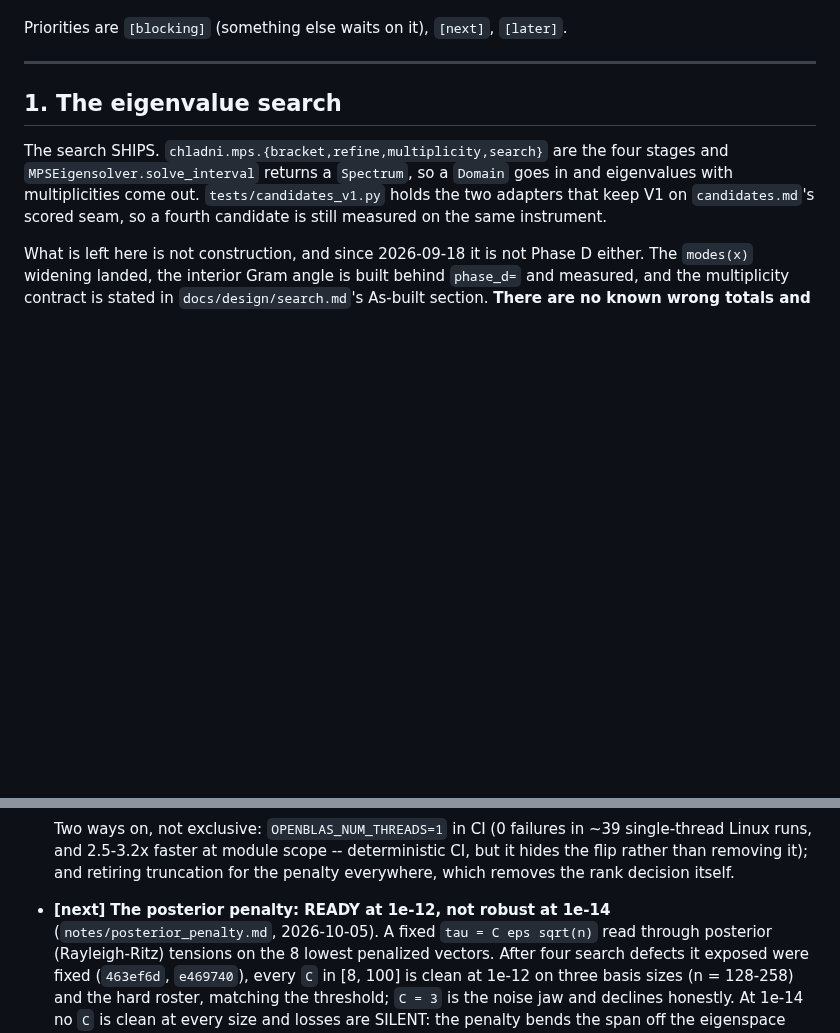
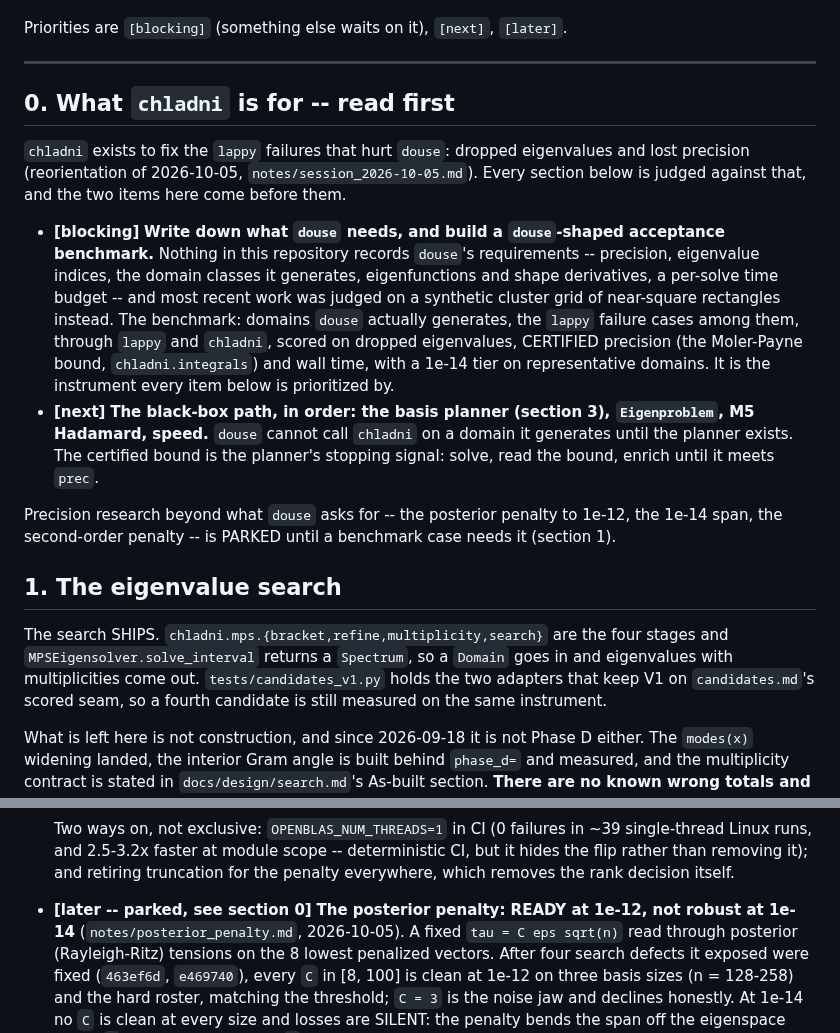
Before and after one commit to hjrrockies/chladni, a Markdown page: TODO.md, 2 parts joined by grey strips. GitHub-like rendering; blank space fills up the shorter version.

```diff
--- a/TODO.md
+++ b/TODO.md
@@ -18,6 +18,28 @@ Three rules this file lives by:
 Priorities are `[blocking]` (something else waits on it), `[next]`, `[later]`.
 
 ---
+
+## 0. What `chladni` is for -- read first
+
+`chladni` exists to fix the `lappy` failures that hurt `douse`: dropped eigenvalues and lost
+precision (reorientation of 2026-10-05, `notes/session_2026-10-05.md`). Every section below is
+judged against that, and the two items here come before them.
+
+* **[blocking]** **Write down what `douse` needs, and build a `douse`-shaped acceptance
+  benchmark.** Nothing in this repository records `douse`'s requirements -- precision, eigenvalue
+  indices, the domain classes it generates, eigenfunctions and shape derivatives, a per-solve
+  time budget -- and most recent work was judged on a synthetic cluster grid of near-square
+  rectangles instead. The benchmark: domains `douse` actually generates, the `lappy` failure cases
+  among them, through `lappy` and `chladni`, scored on dropped eigenvalues, CERTIFIED precision
+  (the Moler-Payne bound, `chladni.integrals`) and wall time, with a 1e-14 tier on representative
+  domains. It is the instrument every item below is prioritized by.
+* **[next]** **The black-box path, in order: the basis planner (section 3), `Eigenproblem`, M5
+  Hadamard, speed.** `douse` cannot call `chladni` on a domain it generates until the planner
+  exists. The certified bound is the planner's stopping signal: solve, read the bound, enrich until
+  it meets `prec`.
+
+Precision research beyond what `douse` asks for -- the posterior penalty to 1e-12, the 1e-14 span,
+the second-order penalty -- is PARKED until a benchmark case needs it (section 1).
 
 ## 1. The eigenvalue search
 
@@ -76,7 +98,7 @@ and deciding whether Phase D's angle earns its keep.
   rather than removing it); and retiring truncation for the penalty everywhere, which removes the
   rank decision itself.
 
-* **[next]** **The posterior penalty: READY at 1e-12, not robust at 1e-14**
+* **[later -- parked, see section 0]** **The posterior penalty: READY at 1e-12, not robust at 1e-14**
   (`notes/posterior_penalty.md`, 2026-10-05). A fixed `tau = C eps sqrt(n)` read through posterior
   (Rayleigh-Ritz) tensions on the 8 lowest penalized vectors. After four search defects it exposed
   were fixed (`463ef6d`, `e469740`), every `C` in [8, 100] is clean at 1e-12 on three basis sizes
```
Also changed, not shown: notes/session_2026-10-05.md (added, +118 -0 lines).
